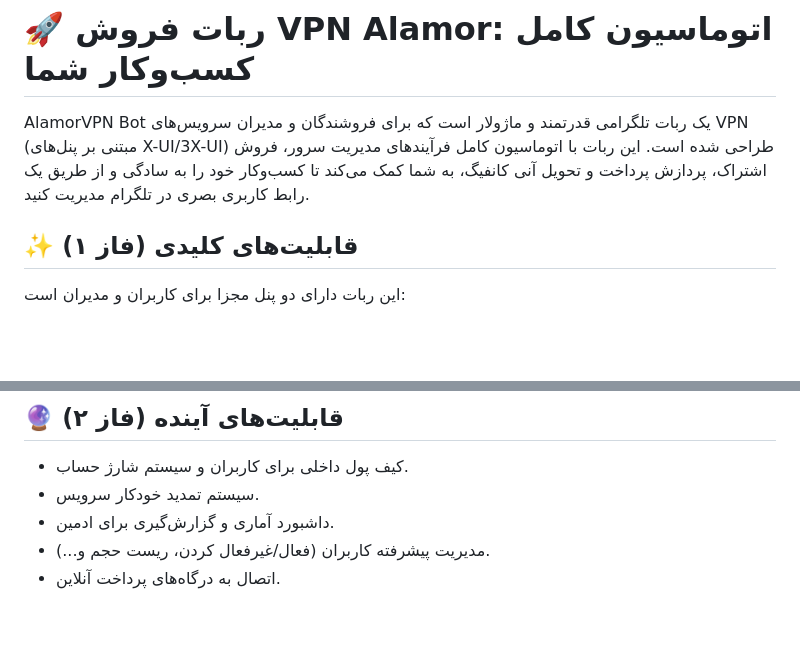
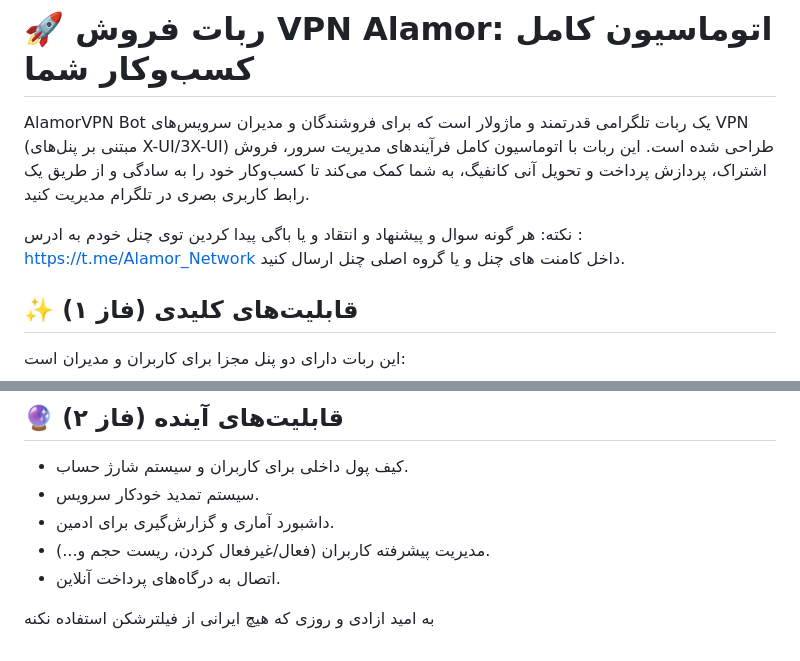
Before and after one commit to samsam6666/kelidnet_Bot, a Markdown page: README.md, 2 parts joined by grey strips. GitHub-like rendering; blank space fills up the shorter version.

```diff
--- a/README.md
+++ b/README.md
@@ -2,7 +2,9 @@
 
 AlamorVPN Bot یک ربات تلگرامی قدرتمند و ماژولار است که برای فروشندگان و مدیران سرویس‌های VPN (مبتنی بر پنل‌های X-UI/3X-UI) طراحی شده است. این ربات با اتوماسیون کامل فرآیندهای مدیریت سرور، فروش اشتراک، پردازش پرداخت و تحویل آنی کانفیگ، به شما کمک می‌کند تا کسب‌وکار خود را به سادگی و از طریق یک رابط کاربری بصری در تلگرام مدیریت کنید.
 
-
+نکته: هر گونه سوال و پیشنهاد و انتقاد و یا باگی پیدا کردین توی چنل خودم به ادرس :
+https://t.me/Alamor_Network
+داخل کامنت های چنل و یا گروه اصلی چنل ارسال کنید.
 
 ## ✨ قابلیت‌های کلیدی (فاز ۱)
 
@@ -103,3 +105,6 @@ python3 main.py
 - داشبورد آماری و گزارش‌گیری برای ادمین.
 - مدیریت پیشرفته کاربران (فعال/غیرفعال کردن، ریست حجم و...).
 - اتصال به درگاه‌های پرداخت آنلاین.
+
+
+به امید ازادی و روزی که هیچ ایرانی از فیلترشکن استفاده نکنه
```
